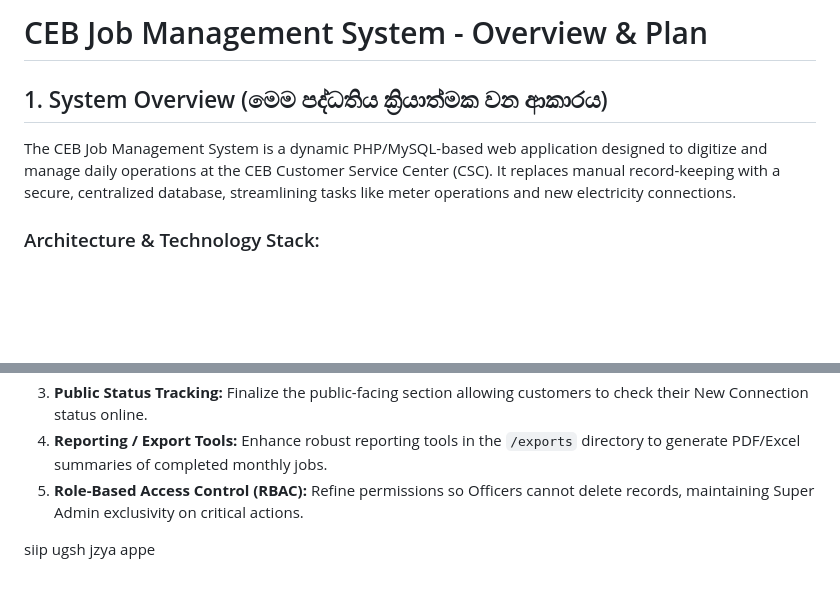
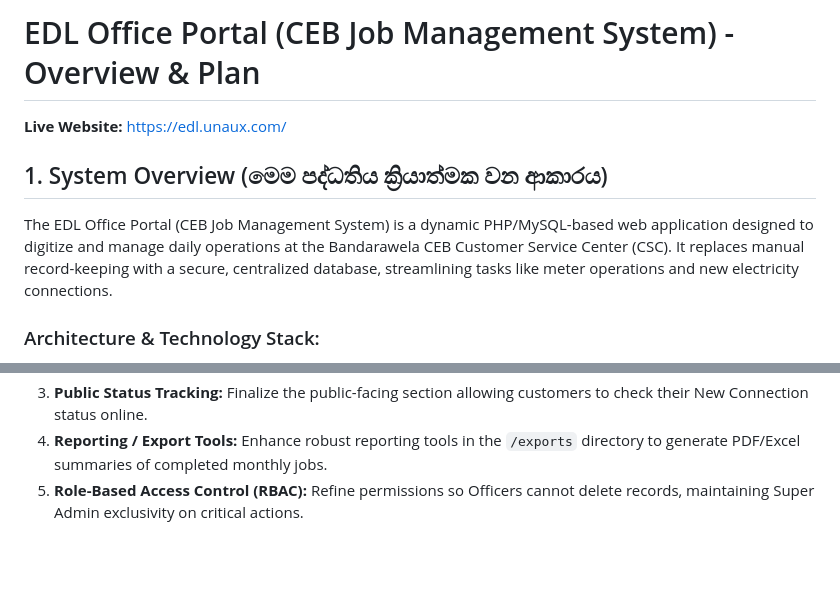
Before and after one commit to hathisathissara/CEB-Job-Management-System, a Markdown page: structure_and_plan/plan.md, 2 parts joined by grey strips. Rendered like a GitHub page; blank space fills up the shorter version.

Commit message:
docs: add project overview and development roadmap to plan.md

```diff
--- a/structure_and_plan/plan.md
+++ b/structure_and_plan/plan.md
@@ -1,7 +1,9 @@
-# CEB Job Management System - Overview & Plan
+# EDL Office Portal (CEB Job Management System) - Overview & Plan
+
+**Live Website:** [https://edl.unaux.com/](https://edl.unaux.com/)
 
 ## 1. System Overview (මෙම පද්ධතිය ක්‍රියාත්මක වන ආකාරය)
-The CEB Job Management System is a dynamic PHP/MySQL-based web application designed to digitize and manage daily operations at the CEB Customer Service Center (CSC). It replaces manual record-keeping with a secure, centralized database, streamlining tasks like meter operations and new electricity connections.
+The EDL Office Portal (CEB Job Management System) is a dynamic PHP/MySQL-based web application designed to digitize and manage daily operations at the Bandarawela CEB Customer Service Center (CSC). It replaces manual record-keeping with a secure, centralized database, streamlining tasks like meter operations and new electricity connections.
 
 ### Architecture & Technology Stack:
 * **Frontend:** HTML, CSS, JavaScript (Bootstrap 5 for responsive design). Support for Light and Dark modes.
@@ -52,6 +54,3 @@ The CEB Job Management System is a dynamic PHP/MySQL-based web application desig
 3. **Public Status Tracking:** Finalize the public-facing section allowing customers to check their New Connection status online.
 4. **Reporting / Export Tools:** Enhance robust reporting tools in the `/exports` directory to generate PDF/Excel summaries of completed monthly jobs.
 5. **Role-Based Access Control (RBAC):** Refine permissions so Officers cannot delete records, maintaining Super Admin exclusivity on critical actions.
-
-
-siip ugsh jzya appe
```
